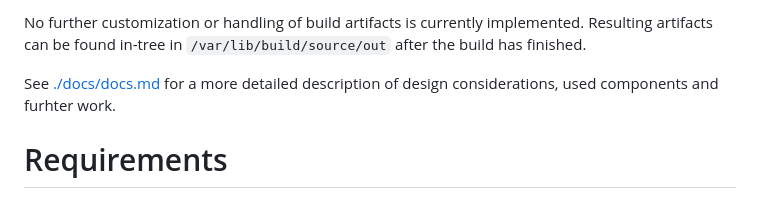
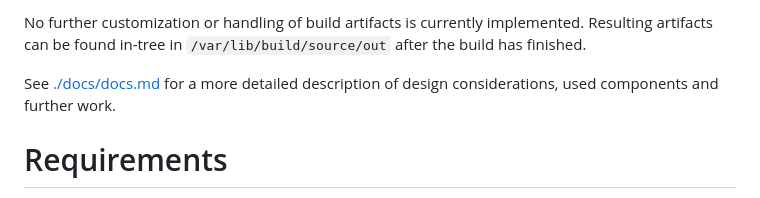
Before and after one commit to phaer/nixos-android-builder, a Markdown page: README.md, the part around the change. Rendered like a GitHub page.

Commit message:
README: fix typo

```diff
--- a/README.md
+++ b/README.md
@@ -31,7 +31,7 @@ No further customization or handling of build artifacts is currently implemented
 Resulting artifacts can be found in-tree in `/var/lib/build/source/out` after the
 build has finished.
 
-See [./docs/docs.md](docs.md) for a more detailed description of design considerations, used components and furhter work.
+See [./docs/docs.md](docs.md) for a more detailed description of design considerations, used components and further work.
 
 # Requirements
 
```
